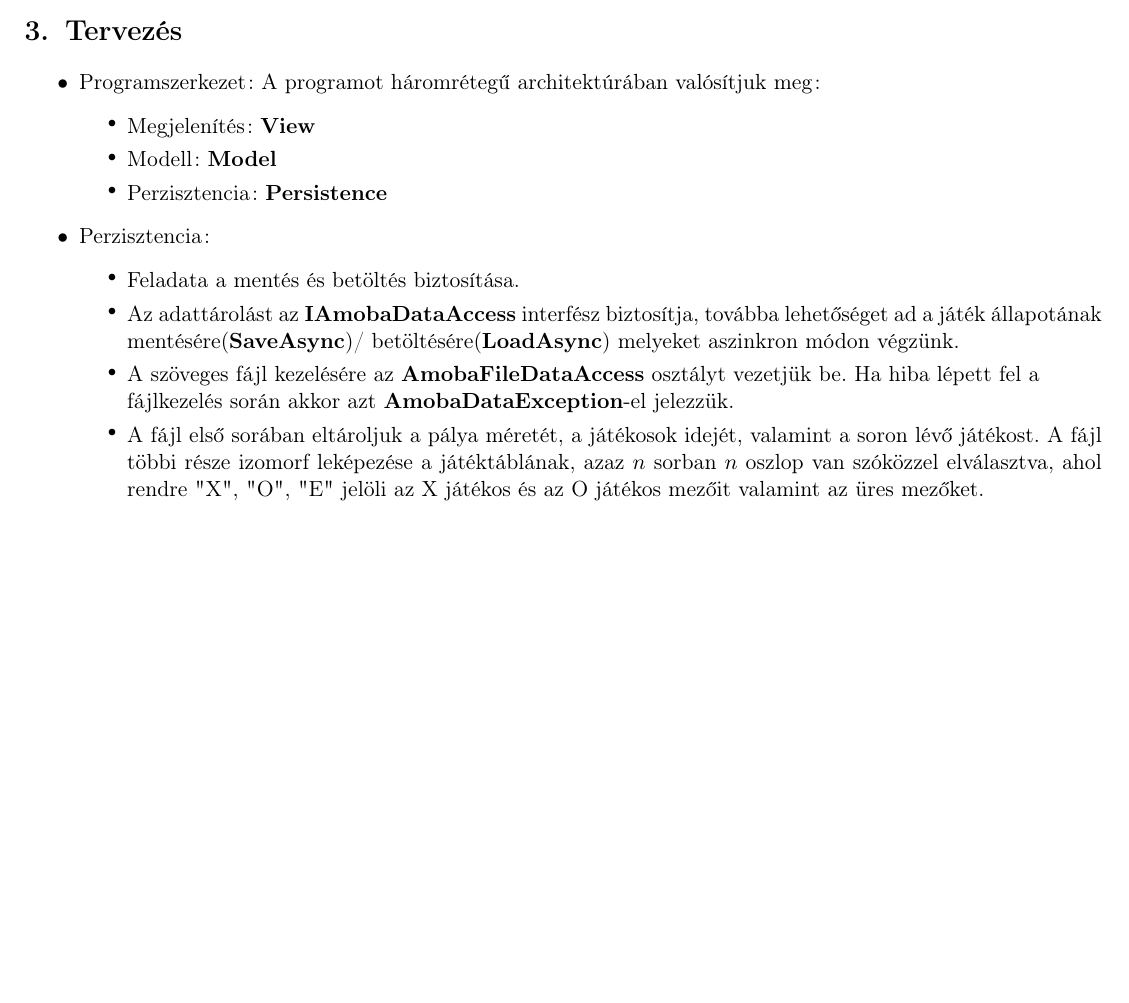
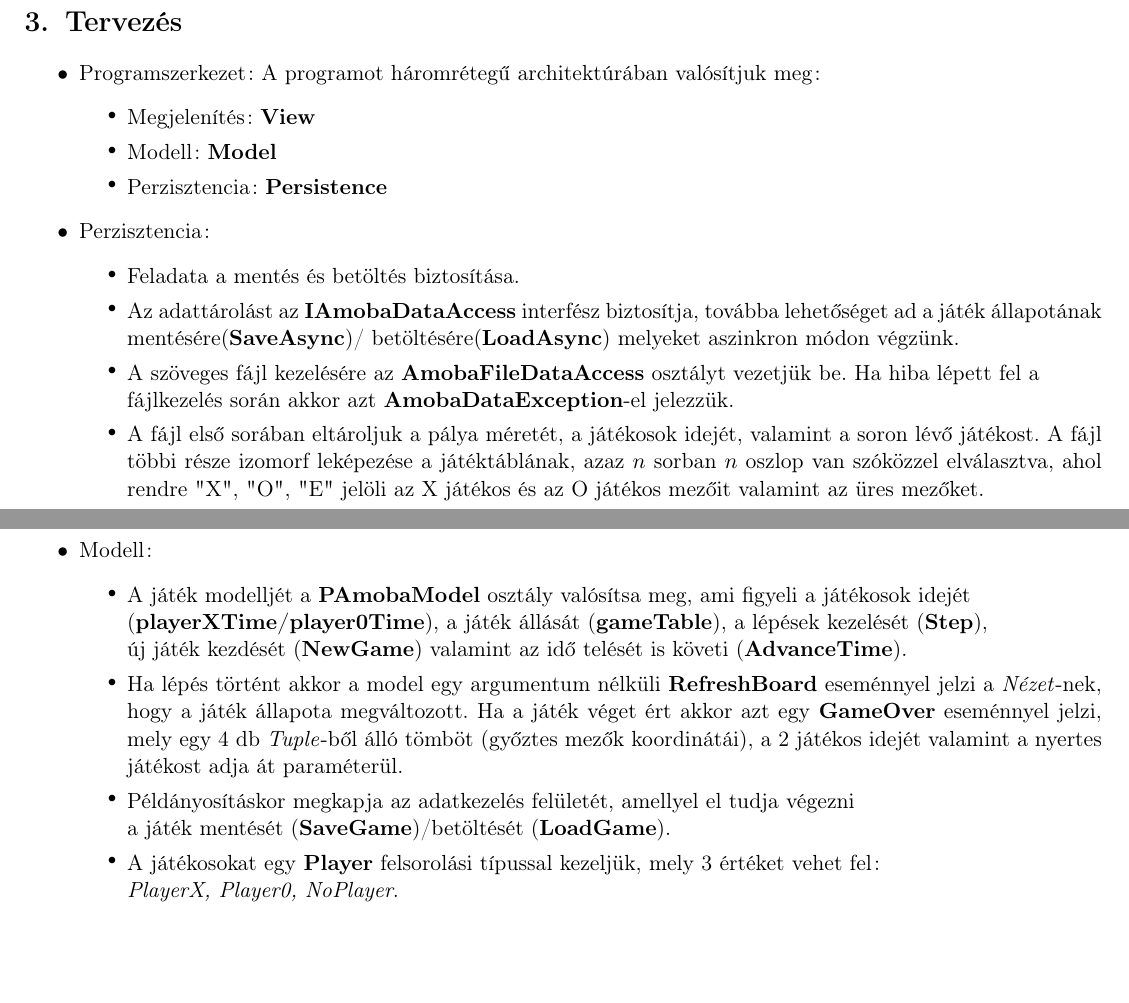
Before and after one commit to BenJoey/felev5, a LaTeX document (EVA2/bead1/documentation/EVA2_bead1_docu.tex): part of the page before the commit and two parts of pages 1 and 2 of 2 after it, the two joined at a grey line, cut so that both start at the same text, the shorter picture padded with empty space. Compiled offline with pdfLaTeX.

Commit message:
EVA2|Adds model tp docu TODO: View, Tests & UMLs

```diff
--- a/EVA2/bead1/documentation/EVA2_bead1_docu.tex
+++ b/EVA2/bead1/documentation/EVA2_bead1_docu.tex
@@ -82,5 +82,21 @@ az előző játékos lépésétől a saját lépéséig tart, ezt is mentsük el
 		$n$ sorban $n$ oszlop van szóközzel elválasztva, ahol rendre "X", "O", "E" jelöli
 		az X játékos és az O játékos mezőit valamint az üres mezőket.
 	\end{itemize}
+	\item Modell:
+	\begin{itemize}
+		\item A játék modelljét a \textbf{PAmobaModel} osztály valósítsa meg, ami figyeli
+		a játékosok idejét\\(\textbf{playerXTime/player0Time}), a játék állását (\textbf{gameTable}),
+		a lépések kezelését (\textbf{Step}),\\új játék kezdését (\textbf{NewGame})
+		valamint az idő telését is követi (\textbf{AdvanceTime}).
+		\item Ha lépés történt akkor a model egy argumentum nélküli \textbf{RefreshBoard}
+		eseménnyel jelzi a \textit{Nézet}-nek, hogy a játék állapota megváltozott.
+		Ha a játék véget ért akkor azt egy \textbf{GameOver} eseménnyel jelzi, mely egy
+		4 db \textit{Tuple}-ből álló tömböt (győztes mezők koordinátái), a 2 játékos
+		idejét valamint a nyertes játékost adja át paraméterül.
+		\item Példányosításkor megkapja az adatkezelés felületét, amellyel el tudja végezni
+		\\ a játék mentését (\textbf{SaveGame})/betöltését (\textbf{LoadGame}).
+		\item A játékosokat egy \textbf{Player} felsorolási típussal kezeljük, mely
+		3 értéket vehet fel:\\ \textit{PlayerX, Player0, NoPlayer}.
+	\end{itemize}
 \end{itemize}
 \end{document}
```
